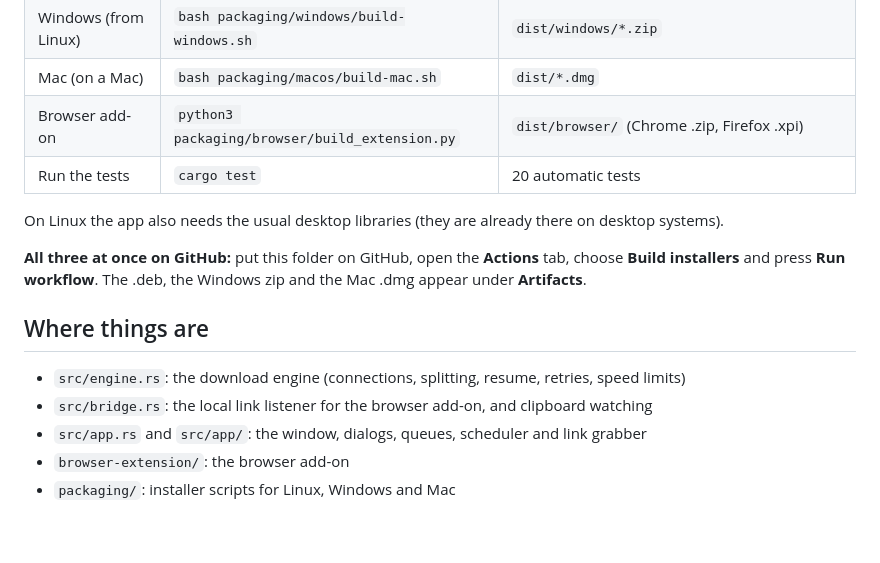
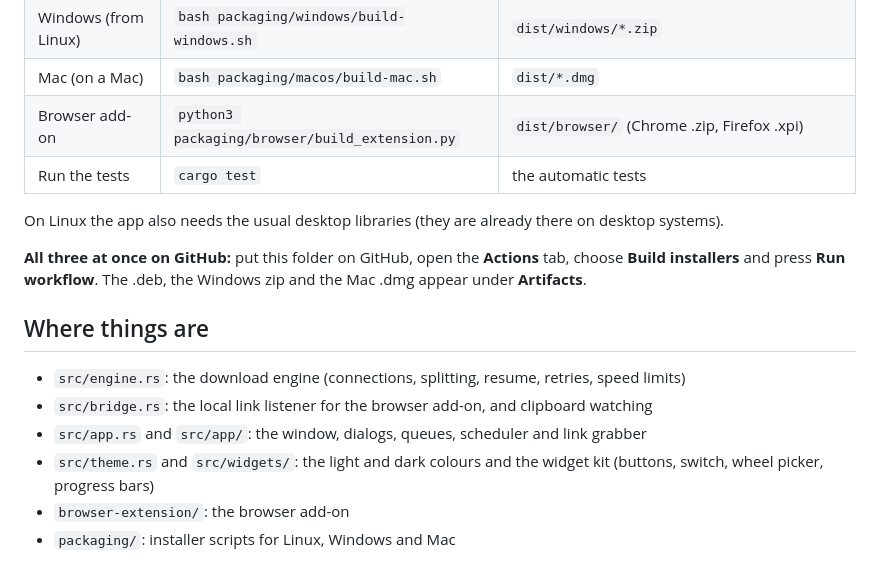
Before and after one commit to Namitjain07/Swift-Download-Manager, a Markdown page: source/README.md, the part around the change. Drawn GitHub-style; blank space fills up the shorter version.

```diff
--- a/source/README.md
+++ b/source/README.md
@@ -27,7 +27,7 @@ Install Rust from <https://rustup.rs>, then in this folder:
 | Windows (from Linux) | `bash packaging/windows/build-windows.sh` | `dist/windows/*.zip` |
 | Mac (on a Mac) | `bash packaging/macos/build-mac.sh` | `dist/*.dmg` |
 | Browser add-on | `python3 packaging/browser/build_extension.py` | `dist/browser/` (Chrome .zip, Firefox .xpi) |
-| Run the tests | `cargo test` | 20 automatic tests |
+| Run the tests | `cargo test` | the automatic tests |
 
 On Linux the app also needs the usual desktop libraries (they are already there on desktop systems).
 
@@ -39,6 +39,7 @@ On Linux the app also needs the usual desktop libraries (they are already there
 - `src/engine.rs`: the download engine (connections, splitting, resume, retries, speed limits)
 - `src/bridge.rs`: the local link listener for the browser add-on, and clipboard watching
 - `src/app.rs` and `src/app/`: the window, dialogs, queues, scheduler and link grabber
+- `src/theme.rs` and `src/widgets/`: the light and dark colours and the widget kit (buttons, switch, wheel picker, progress bars)
 - `browser-extension/`: the browser add-on
 - `packaging/`: installer scripts for Linux, Windows and Mac
 
```
Also changed, not shown: CHANGELOG.md (+11 -0 lines), README.md (+19 -5 lines), docs/images/scheduler-dark.png (added), docs/images/screenshot-dark.png (added), docs/images/screenshot.png.
